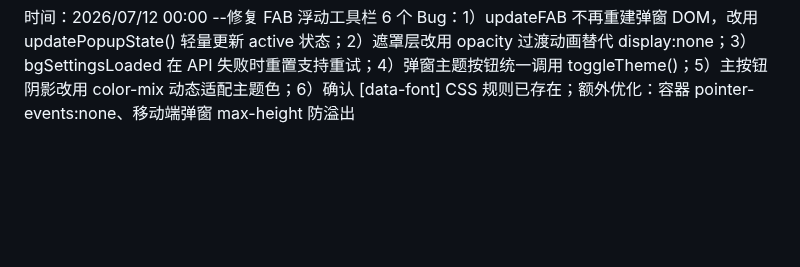
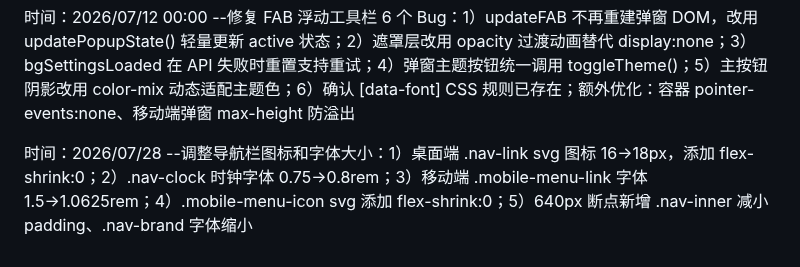
Before and after one commit to ayooy2/ayoo, a Markdown page: 项目日志.md, the part around the change. Drawn GitHub-style; blank space fills up the shorter version.

Commit message:
更新项目日志：导航栏图标和字体调整

```diff
--- a/项目日志.md
+++ b/项目日志.md
@@ -174,3 +174,5 @@
 时间：2026/07/23 02:00 --代码拆分至 500 行以内：editor.js (879→393行) 提取 events/publish/draft 模块；blog/[slug].js (654→290行) 提取客户端 JS 到 blog-detail.js；BACKUP.md 新增 D1 数据库完整表结构 DDL（10 张表含字段说明和索引）
 
 时间：2026/07/12 00:00 --修复 FAB 浮动工具栏 6 个 Bug：1）updateFAB 不再重建弹窗 DOM，改用 updatePopupState() 轻量更新 active 状态；2）遮罩层改用 opacity 过渡动画替代 display:none；3）bgSettingsLoaded 在 API 失败时重置支持重试；4）弹窗主题按钮统一调用 toggleTheme()；5）主按钮阴影改用 color-mix 动态适配主题色；6）确认 [data-font] CSS 规则已存在；额外优化：容器 pointer-events:none、移动端弹窗 max-height 防溢出
+
+时间：2026/07/28 --调整导航栏图标和字体大小：1）桌面端 .nav-link svg 图标 16→18px，添加 flex-shrink:0；2）.nav-clock 时钟字体 0.75→0.8rem；3）移动端 .mobile-menu-link 字体 1.5→1.0625rem；4）.mobile-menu-icon svg 添加 flex-shrink:0；5）640px 断点新增 .nav-inner 减小 padding、.nav-brand 字体缩小
```
